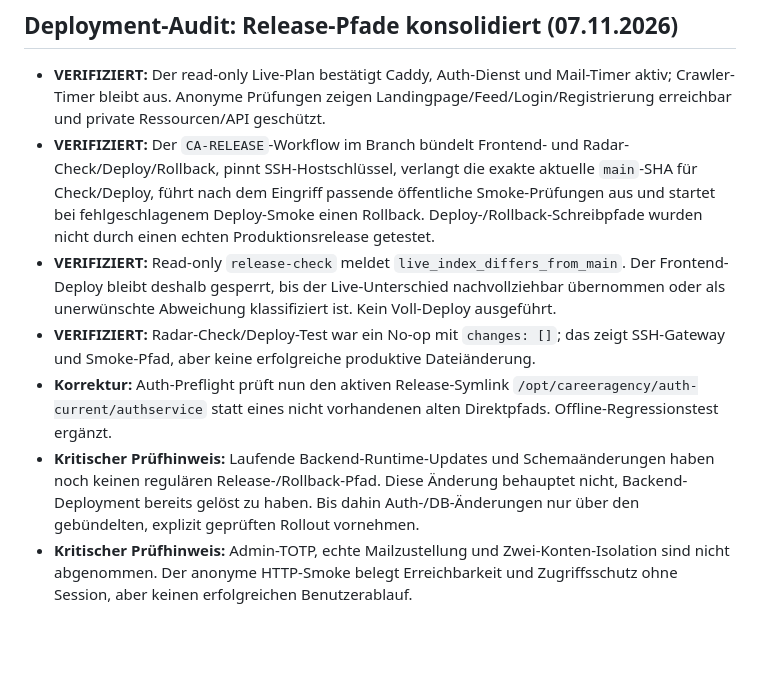
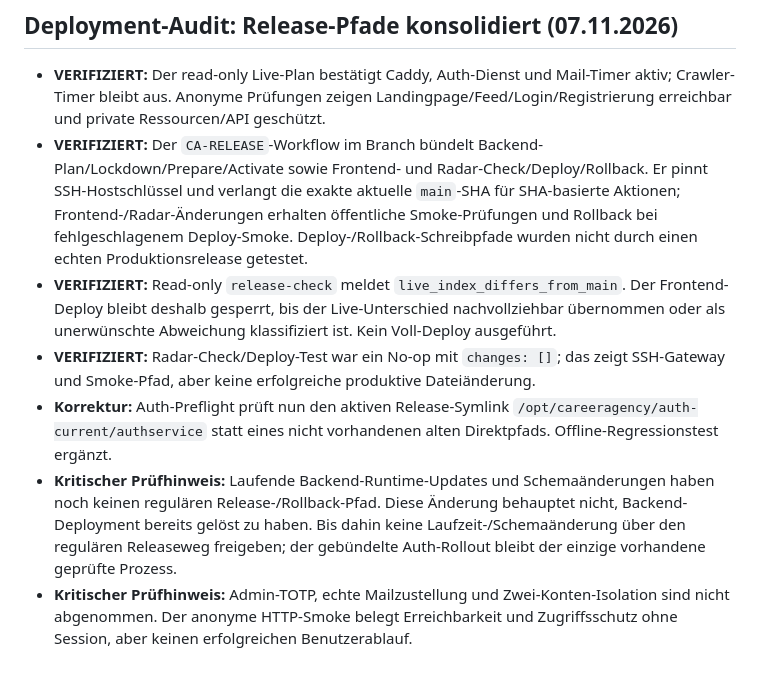
Before and after one commit to Coco1the8creator7/bewerbungs-agent, a Markdown page: docs/operations/server-map.md, the part around the change. GitHub-like rendering; blank space fills up the shorter version.

Commit message:
Document unified backend and frontend release path

```diff
--- a/docs/operations/server-map.md
+++ b/docs/operations/server-map.md
@@ -228,9 +228,9 @@ Der neue Produktionsgateway kennt plan, lockdown, prepare und activate; Rollback
 ## Deployment-Audit: Release-Pfade konsolidiert (07.11.2026)
 
 - **VERIFIZIERT:** Der read-only Live-Plan bestätigt Caddy, Auth-Dienst und Mail-Timer aktiv; Crawler-Timer bleibt aus. Anonyme Prüfungen zeigen Landingpage/Feed/Login/Registrierung erreichbar und private Ressourcen/API geschützt.
-- **VERIFIZIERT:** Der `CA-RELEASE`-Workflow im Branch bündelt Frontend- und Radar-Check/Deploy/Rollback, pinnt SSH-Hostschlüssel, verlangt die exakte aktuelle `main`-SHA für Check/Deploy, führt nach dem Eingriff passende öffentliche Smoke-Prüfungen aus und startet bei fehlgeschlagenem Deploy-Smoke einen Rollback. Deploy-/Rollback-Schreibpfade wurden nicht durch einen echten Produktionsrelease getestet.
+- **VERIFIZIERT:** Der `CA-RELEASE`-Workflow im Branch bündelt Backend-Plan/Lockdown/Prepare/Activate sowie Frontend- und Radar-Check/Deploy/Rollback. Er pinnt SSH-Hostschlüssel und verlangt die exakte aktuelle `main`-SHA für SHA-basierte Aktionen; Frontend-/Radar-Änderungen erhalten öffentliche Smoke-Prüfungen und Rollback bei fehlgeschlagenem Deploy-Smoke. Deploy-/Rollback-Schreibpfade wurden nicht durch einen echten Produktionsrelease getestet.
 - **VERIFIZIERT:** Read-only `release-check` meldet `live_index_differs_from_main`. Der Frontend-Deploy bleibt deshalb gesperrt, bis der Live-Unterschied nachvollziehbar übernommen oder als unerwünschte Abweichung klassifiziert ist. Kein Voll-Deploy ausgeführt.
 - **VERIFIZIERT:** Radar-Check/Deploy-Test war ein No-op mit `changes: []`; das zeigt SSH-Gateway und Smoke-Pfad, aber keine erfolgreiche produktive Dateiänderung.
 - **Korrektur:** Auth-Preflight prüft nun den aktiven Release-Symlink `/opt/careeragency/auth-current/authservice` statt eines nicht vorhandenen alten Direktpfads. Offline-Regressionstest ergänzt.
-- **Kritischer Prüfhinweis:** Laufende Backend-Runtime-Updates und Schemaänderungen haben noch keinen regulären Release-/Rollback-Pfad. Diese Änderung behauptet nicht, Backend-Deployment bereits gelöst zu haben. Bis dahin Auth-/DB-Änderungen nur über den gebündelten, explizit geprüften Rollout vornehmen.
+- **Kritischer Prüfhinweis:** Laufende Backend-Runtime-Updates und Schemaänderungen haben noch keinen regulären Release-/Rollback-Pfad. Diese Änderung behauptet nicht, Backend-Deployment bereits gelöst zu haben. Bis dahin keine Laufzeit-/Schemaänderung über den regulären Releaseweg freigeben; der gebündelte Auth-Rollout bleibt der einzige vorhandene geprüfte Prozess.
 - **Kritischer Prüfhinweis:** Admin-TOTP, echte Mailzustellung und Zwei-Konten-Isolation sind nicht abgenommen. Der anonyme HTTP-Smoke belegt Erreichbarkeit und Zugriffsschutz ohne Session, aber keinen erfolgreichen Benutzerablauf.
```
